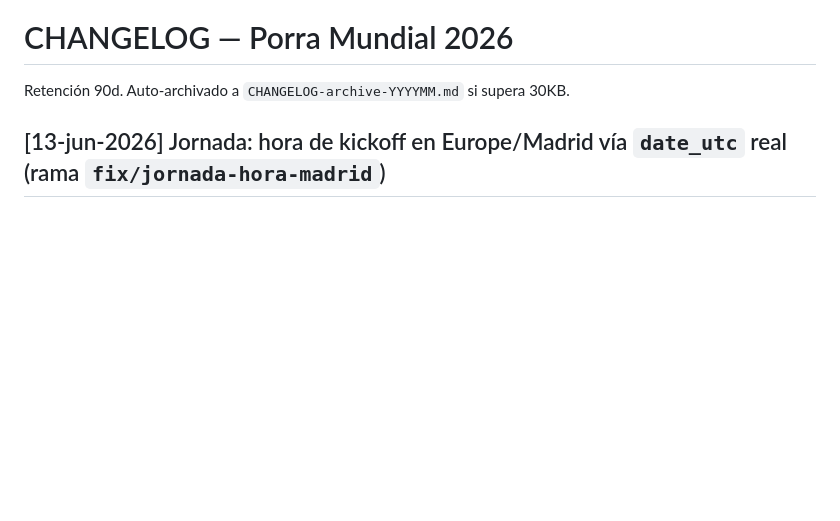
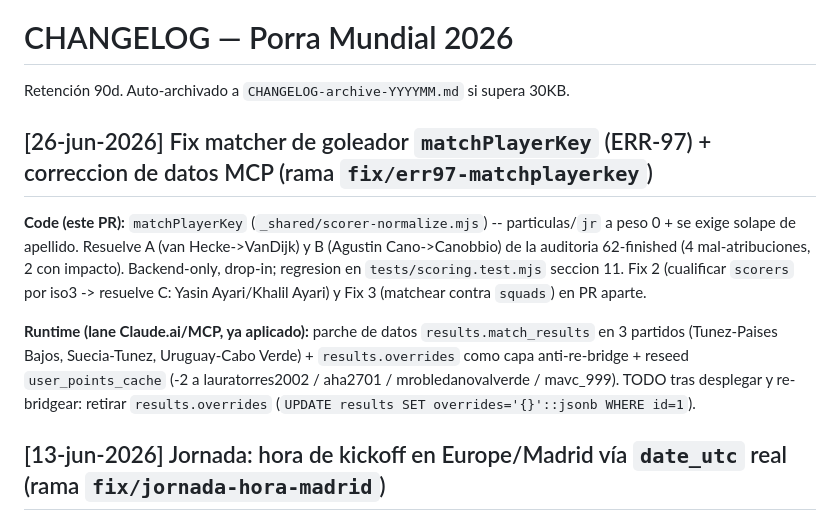
Before and after one commit to cicloste88-max/PorraMundial2026, a Markdown page: CHANGELOG.md, the part around the change. Rendered like a GitHub page; blank space fills up the shorter version.

Commit message:
docs(changelog): entrada 26-jun ERR-97 + correccion datos MCP

```diff
--- a/CHANGELOG.md
+++ b/CHANGELOG.md
@@ -1,6 +1,12 @@
 # CHANGELOG — Porra Mundial 2026
 
 Retención 90d. Auto-archivado a `CHANGELOG-archive-YYYYMM.md` si supera 30KB.
+
+## [26-jun-2026] Fix matcher de goleador `matchPlayerKey` (ERR-97) + correccion de datos MCP (rama `fix/err97-matchplayerkey`)
+
+**Code (este PR):** `matchPlayerKey` (`_shared/scorer-normalize.mjs`) -- particulas/`jr` a peso 0 + se exige solape de apellido. Resuelve A (van Hecke->VanDijk) y B (Agustin Cano->Canobbio) de la auditoria 62-finished (4 mal-atribuciones, 2 con impacto). Backend-only, drop-in; regresion en `tests/scoring.test.mjs` seccion 11. Fix 2 (cualificar `scorers` por iso3 -> resuelve C: Yasin Ayari/Khalil Ayari) y Fix 3 (matchear contra `squads`) en PR aparte.
+
+**Runtime (lane Claude.ai/MCP, ya aplicado):** parche de datos `results.match_results` en 3 partidos (Tunez-Paises Bajos, Suecia-Tunez, Uruguay-Cabo Verde) + `results.overrides` como capa anti-re-bridge + reseed `user_points_cache` (-2 a lauratorres2002 / aha2701 / mrobledanovalverde / mavc_999). TODO tras desplegar y re-bridgear: retirar `results.overrides` (`UPDATE results SET overrides='{}'::jsonb WHERE id=1`).
 
 ## [13-jun-2026] Jornada: hora de kickoff en Europe/Madrid vía `date_utc` real (rama `fix/jornada-hora-madrid`)
 
```
